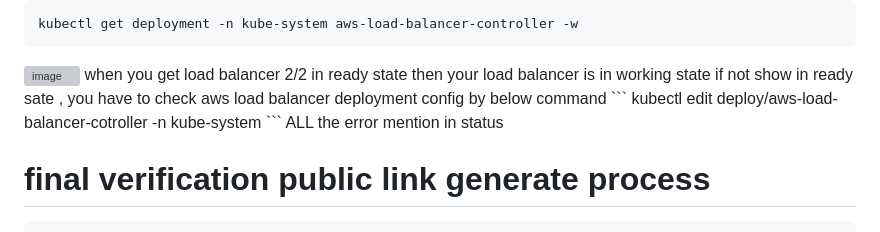
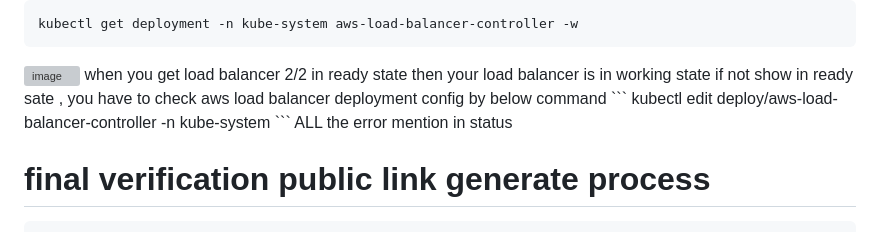
Before and after one commit to sajjadhr00/PHP_MYsql_EKS, a Markdown page: open to proceed/final_setup.md, the part around the change. Rendered like a GitHub page; grey boxes are pictures that could not be loaded.

````diff
--- a/open to proceed/final_setup.md
+++ b/open to proceed/final_setup.md
@@ -82,7 +82,7 @@ kubectl get deployment -n kube-system aws-load-balancer-controller -w
 when you get load balancer 2/2 in ready state then your load balancer is in working state
 if not show in ready sate , you have to check aws load balancer deployment config by below command
 ```
-kubectl edit deploy/aws-load-balancer-cotroller -n kube-system
+kubectl edit deploy/aws-load-balancer-controller -n kube-system
 ```
 ALL the error mention in status
 
````
